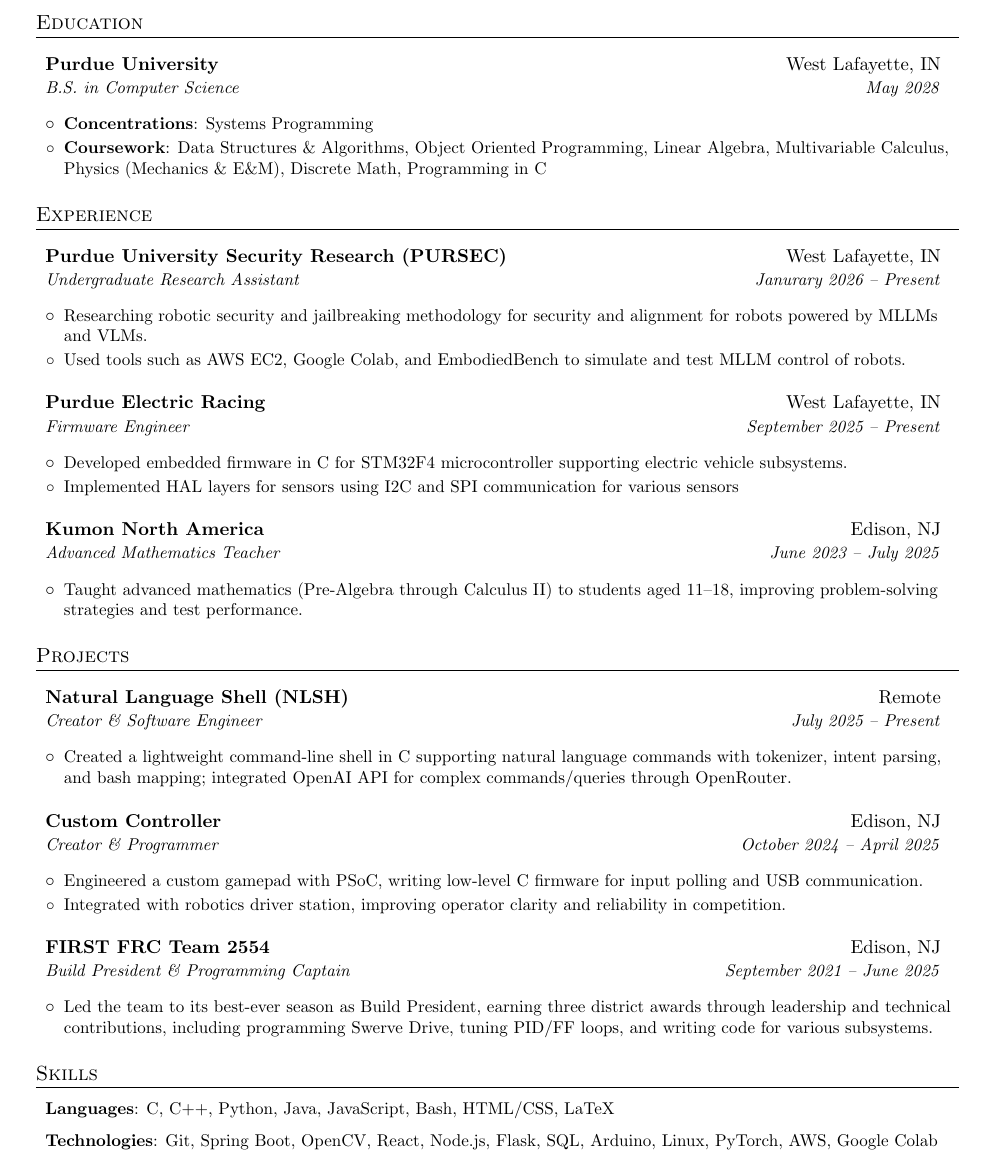
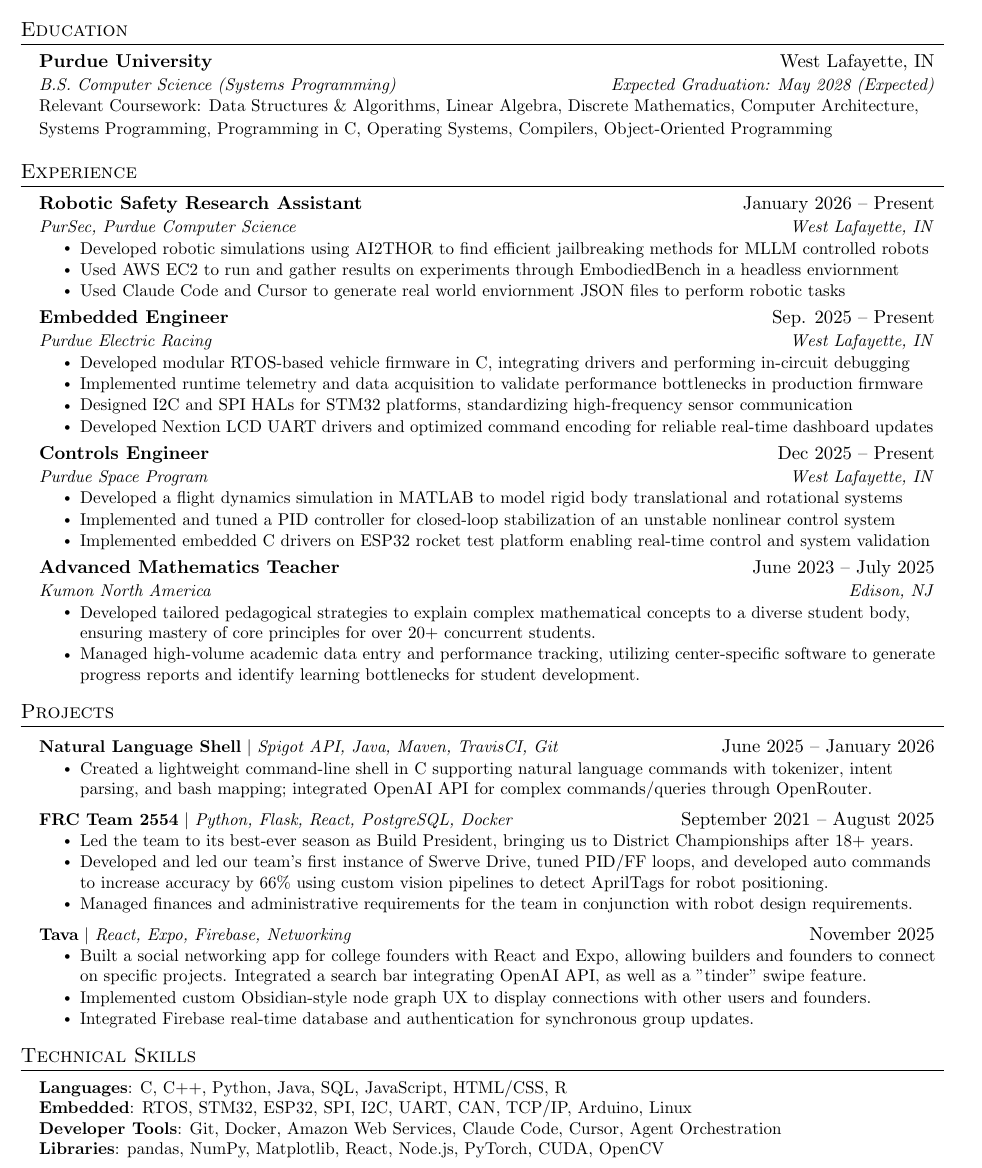
Before and after one commit to Saini-01/adityasainiresume, a LaTeX document (main.tex): part of the page, cut so that both start at the same text. Compiled offline with pdfLaTeX.

Commit message:
refactor the whole thing

```diff
--- a/main.tex
+++ b/main.tex
@@ -85,78 +119,90 @@
   \resumeSubHeadingListStart
     \resumeSubheading
       {Purdue University}{West Lafayette, IN}
-    {B.S. in Computer Science}{May 2028}
-    \resumeItemListStart
-      \resumeItem{Concentrations}{Systems Programming}
-      \resumeItem{Coursework}{Data Structures \& Algorithms, Object Oriented Programming, Linear Algebra, Multivariable Calculus, Physics (Mechanics \& E\&M), Discrete Math, Programming in C}
-    \resumeItemListEnd
+      {B.S. Computer Science (Systems Programming)}{Expected Graduation: May 2028 (Expected)}
+    \item{\small Relevant Coursework: Data Structures \& Algorithms, Linear Algebra, Discrete Mathematics, Computer Architecture, Systems Programming, Programming in C, Operating Systems, Compilers, Object-Oriented Programming}
   \resumeSubHeadingListEnd
 
-% Experience
+
+%-----------EXPERIENCE-----------
 \section{Experience}
   \resumeSubHeadingListStart
 
     \resumeSubheading
-  {Purdue University Security Research (PURSEC)}{West Lafayette, IN}
-  {Undergraduate Research Assistant}{Janurary 2026 -- Present}
+      {Robotic Safety Research Assistant}{January 2026 -- Present}
+      {PurSec, Purdue Computer Science}{West Lafayette, IN}
       \resumeItemListStart
-    \resumeItemNH{Researching robotic security and jailbreaking methodology for security and alignment for robots powered by MLLMs and VLMs.}
-    \resumeItemNH{Used tools such as AWS EC2, Google Colab, and EmbodiedBench to simulate and test MLLM control of robots.}
+        \resumeItem{Developed robotic simulations using AI2THOR to find efficient jailbreaking methods for MLLM controlled robots}
+        \resumeItem{Used AWS EC2 to run and gather results on experiments through EmbodiedBench in a headless enviornment}
+        \resumeItem{Used Claude Code and Cursor to generate real world enviornment JSON files to perform robotic tasks}
       \resumeItemListEnd
 
     \resumeSubheading
+      {Embedded Engineer}{Sep. 2025 -- Present}
       {Purdue Electric Racing}{West Lafayette, IN}
-  {Firmware Engineer}{September 2025 -- Present}
       \resumeItemListStart
-    \resumeItemNH{Developed embedded firmware in C for STM32F4 microcontroller supporting electric vehicle subsystems.}
-    \resumeItemNH{Implemented HAL layers for sensors using I2C and SPI communication for various sensors}
+        \resumeItem{Developed modular RTOS-based vehicle firmware in C, integrating drivers and performing in-circuit debugging}
+        \resumeItem{Implemented runtime telemetry and data acquisition to validate performance bottlenecks in production firmware}
+        \resumeItem{Designed I2C and SPI HALs for STM32 platforms, standardizing high-frequency sensor communication}
+        \resumeItem{Developed Nextion LCD UART drivers and optimized command encoding for reliable real-time dashboard updates}
+    \resumeItemListEnd{}
+
+    \resumeSubheading
+      {Controls Engineer}{Dec 2025 -- Present}
+      {Purdue Space Program}{West Lafayette, IN}
+      \resumeItemListStart
+        \resumeItem{Developed a flight dynamics simulation in MATLAB to model rigid body translational and rotational systems}
+        \resumeItem{Implemented and tuned a PID controller for closed-loop stabilization of an unstable nonlinear control system}
+        \resumeItem{Implemented embedded C drivers on ESP32 rocket test platform enabling real-time control and system validation}
       \resumeItemListEnd
 
+
     \resumeSubheading
+      {Advanced Mathematics Teacher}{June 2023 -- July 2025}
       {Kumon North America}{Edison, NJ}
-  {Advanced Mathematics Teacher}{June 2023 -- July 2025}
       \resumeItemListStart
-    \resumeItemNH{Taught advanced mathematics (Pre-Algebra through Calculus II) to students aged 11–18, improving problem-solving strategies and test performance.}
+        \resumeItem{Developed tailored pedagogical strategies to explain complex mathematical concepts to a diverse student body, ensuring mastery of core principles for over 20+ concurrent students.}
+        \resumeItem{Managed high-volume academic data entry and performance tracking, utilizing center-specific software to generate progress reports and identify learning bottlenecks for student development.}
     \resumeItemListEnd
 
   \resumeSubHeadingListEnd
 
 
-% Projects
+%-----------PROJECTS-----------
 \section{Projects}
     \resumeSubHeadingListStart
-
-  \resumeSubheading
-    {Natural Language Shell (NLSH)}{Remote}
-    {Creator \& Software Engineer}{July 2025 -- Present}
+      \resumeProjectHeading{\textbf{Natural Language Shell} $|$ \emph{Spigot API, Java, Maven, TravisCI, Git}}{June 2025 -- January 2026}
       \resumeItemListStart
-      \resumeItemNH{Created a lightweight command-line shell in C supporting natural language commands with tokenizer, intent parsing, and bash mapping; integrated OpenAI API for complex commands/queries through OpenRouter.}
+        \resumeItem{Created a lightweight command-line shell in C supporting natural language commands with tokenizer, intent parsing, and bash mapping; integrated OpenAI API for complex commands/queries through OpenRouter.}
       \resumeItemListEnd
-
-    \resumeSubheading
-    {Custom Controller}{Edison, NJ}
-    {Creator \& Programmer}{October 2024 -- April 2025}
+      \resumeProjectHeading{\textbf{FRC Team 2554} $|$ \emph{Python, Flask, React, PostgreSQL, Docker}}{September 2021 -- August 2025}
       \resumeItemListStart
-      \resumeItemNH{Engineered a custom gamepad with PSoC, writing low-level C firmware for input polling and USB communication.}
-      \resumeItemNH{Integrated with robotics driver station, improving operator clarity and reliability in competition.}
+        \resumeItem{Led the team to its best-ever season as Build President, bringing us to District Championships after 18+ years.}
+        \resumeItem{Developed and led our team’s first instance of Swerve Drive, tuned PID/FF loops, and developed auto commands to increase accuracy by 66\% using custom vision pipelines to detect AprilTags for robot positioning.}
+        \resumeItem{Managed finances and administrative requirements for the team in conjunction with robot design requirements.}
       \resumeItemListEnd
-
-      \resumeSubheading
-  {FIRST FRC Team 2554}{Edison, NJ}
-  {Build President \& Programming Captain}{September 2021 -- June 2025}
+      \resumeProjectHeading{\textbf{Tava} $|$ \emph{React, Expo, Firebase, Networking}}{November 2025}
       \resumeItemListStart
-   \resumeItemNH{Led the team to its best-ever season as Build President, earning three district awards through leadership and technical contributions, including programming Swerve Drive, tuning PID/FF loops, and writing code for various subsystems.}
+        \resumeItem{Built a social networking app for college founders with React and Expo, allowing builders and founders to connect on specific projects. Integrated a search bar integrating OpenAI API, as well as a "tinder" swipe feature.}
+        \resumeItem{Implemented custom Obsidian-style node graph UX to display connections with other users and founders.}
+        \resumeItem{Integrated Firebase real-time database and authentication for synchronous group updates.}
       \resumeItemListEnd
-
     \resumeSubHeadingListEnd
 
-% Skills
-\section{Skills}
-\resumeSubHeadingListStart
-  \resumeSubItem{Languages}
-    {C, C++, Python, Java, JavaScript, Bash, HTML/CSS, LaTeX}
-  \resumeSubItem{Technologies}
-    {Git, Spring Boot, OpenCV, React, Node.js, Flask, SQL, Arduino, Linux, PyTorch, AWS, Google Colab}
-\resumeSubHeadingListEnd
 
+
+%
+%-----------PROGRAMMING SKILLS-----------
+\section{Technical Skills}
+ \begin{itemize}[leftmargin=0.15in, label={}]
+    \small{\item{
+     \textbf{Languages}{: C, C++, Python, Java, SQL, JavaScript, HTML/CSS, R} \\
+     \textbf{Embedded}{: RTOS, STM32, ESP32, SPI, I2C, UART, CAN, TCP/IP, Arduino, Linux} \\
+     \textbf{Developer Tools}{: Git, Docker, Amazon Web Services, Claude Code, Cursor, Agent Orchestration} \\
+     \textbf{Libraries}{: pandas, NumPy, Matplotlib, React, Node.js, PyTorch, CUDA, OpenCV}
+    }}
+ \end{itemize}
+
+
+%-------------------------------------------
 \end{document}
```
Also changed, not shown: Aditya Saini.pdf, main.tex (104 more changed lines), 7 other files. Lines whose indentation alone changed are shown as unchanged.
